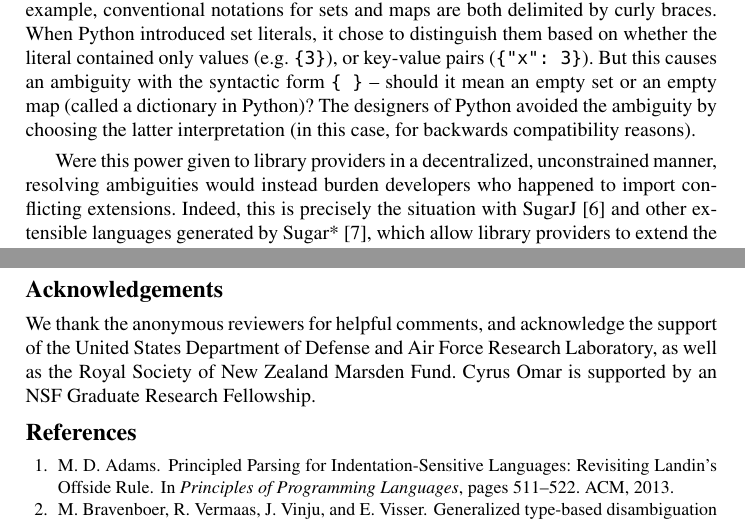
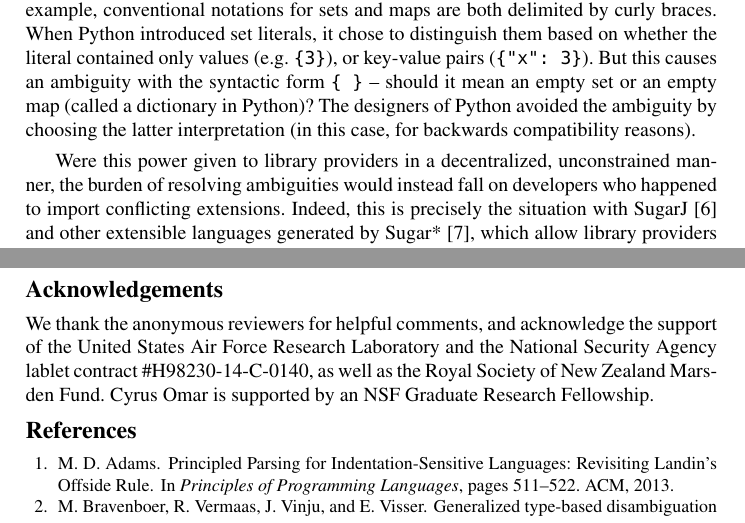
Before and after one commit to wyvernlang/docs, a LaTeX paper (ecoop14/ecoop14.tex, which reads ecoop14/conclusion.tex, ecoop14/intro.tex): two parts of pages 3 and 23 of 24 before the commit and two parts of pages 3 and 23 of 25 after it, joined at a grey line, cut so that both start at the same text. Compiled offline with pdfLaTeX.

Commit message:
small edits

```diff
--- a/ecoop14/conclusion.tex
+++ b/ecoop14/conclusion.tex
@@ -14,4 +14,4 @@
 % \todo{implementation and validation plans}
 
 \section*{Acknowledgements}
-We thank the anonymous reviewers for helpful comments, and acknowledge the support of the United States Department of Defense and Air Force Research Laboratory, as well as the Royal Society of New Zealand Marsden Fund. Cyrus Omar is supported by an NSF Graduate Research Fellowship.
+We thank the anonymous reviewers for helpful comments, and acknowledge the support of the United States Air Force Research Laboratory and the National Security Agency lablet contract \#H98230-14-C-0140, as well as the Royal Society of New Zealand Marsden Fund. Cyrus Omar is supported by an NSF Graduate Research Fellowship.
--- a/ecoop14/intro.tex
+++ b/ecoop14/intro.tex
@@ -65,7 +65,7 @@ Though recovering some of the notational convenience of the literal version, it
 
 Adding new literal syntax into a language is generally considered to be the responsibility of the language's designers. This is largely for technical reasons: not all syntactic forms can unambiguously coexist in the same grammar, so a designer is needed to decide which syntactic forms are available, and what their semantics should be. For example, conventional notations for sets and maps are both delimited by curly braces. When Python introduced set literals, it chose to distinguish them based on whether the literal contained only values (e.g. \verb|{3}|), or key-value pairs (\verb|{"x": 3}|). But this causes an ambiguity with the syntactic form \verb|{ }| -- should it mean an empty set or an empty map (called a dictionary in Python)? The designers of Python avoided the ambiguity by choosing the latter interpretation (in this case, for backwards compatibility reasons).
 
-Were this power given to library providers in a decentralized, unconstrained manner, resolving ambiguities would instead burden developers who happened to import conflicting extensions. Indeed, this is precisely the situation with SugarJ~\cite{Erdweg:2011:SLL:2048147.2048199} and other extensible languages generated by Sugar*~\cite{Erdweg:2013:FEL:2517208.2517210}, which allow library providers to extend the base syntax of the host language with new forms in a relatively unconstrained manner. These new forms are imported transitively throughout a program. To resolve syntactic ambiguities that arise, clients must manually augment the composed grammar with new rules that allow them to choose the correct interpretation explicitly. This is both difficult to do, requiring a reasonably thorough understanding of the underlying parser technology (in Sugar*, generalized LR parsing) and increases the cognitive load of using the conflicting notations (e.g. both sets and maps) together because disambiguation tokens must be used. These kinds of conflicts occur in a variety of circumstances: HTML and XML, different variants of SQL, JSON literals and maps, or differing implementations (``desugarings'') of the same syntax (e.g. two regular expression engines). Code that uses these common abstractions together is very common in practice \cite{Karakoidas:2014:DLU:2602518.2565878}.
+Were this power given to library providers in a decentralized, unconstrained manner, the burden of resolving ambiguities would instead fall on developers who happened to import conflicting extensions. Indeed, this is precisely the situation with SugarJ~\cite{Erdweg:2011:SLL:2048147.2048199} and other extensible languages generated by Sugar*~\cite{Erdweg:2013:FEL:2517208.2517210}, which allow library providers to extend the base syntax of the host language with new forms in a relatively unconstrained manner. These new forms are imported transitively throughout a program. To resolve syntactic ambiguities that arise, clients must manually augment the composed grammar with new rules that allow them to choose the correct interpretation explicitly. This is both difficult to do, requiring a reasonably thorough understanding of the underlying parser technology (in Sugar*, generalized LR parsing) and increases the cognitive load of using the conflicting notations (e.g. both sets and maps) together because disambiguation tokens must be used. These kinds of conflicts occur in a variety of circumstances: HTML and XML, different variants of SQL, JSON literals and maps, or differing implementations (``desugarings'') of the same syntax (e.g. two regular expression engines). Code that uses these common abstractions together is very common in practice \cite{Karakoidas:2014:DLU:2602518.2565878}.
 
 In this work, we will describe an alternative parsing strategy that sidesteps these problems by building into the language only a delimitation strategy, which ensures that ambiguities do not occur. The parsing and elaboration of literal bodies occurs during typechecking, rather than in the initial parsing phase. In particular, the typechecker defers responsibility to library providers, by treating the body of the literal as a term of the   \emph{type-specific language (TSL)} associated with the type it is being checked against. The TSL definition is responsible for elaborating this term using only general-purpose syntax. This strategy  permits significant semantic flexibility -- the meaning of a form like \verb|{ }| can differ depending  on its type, so it is safe to use it for empty sets, maps and JSON literals. This frees these common forms from being tied to the variant of a  data structure built into a language's standard library, which may not provide the precise semantics that a programmer needs (for example, Python dictionaries do not preserve key insertion order).
 
```
Also changed, not shown: ecoop14/ecoop14.tex (+1 -1 lines), ecoop14/intro.tex (6 more changed lines).
